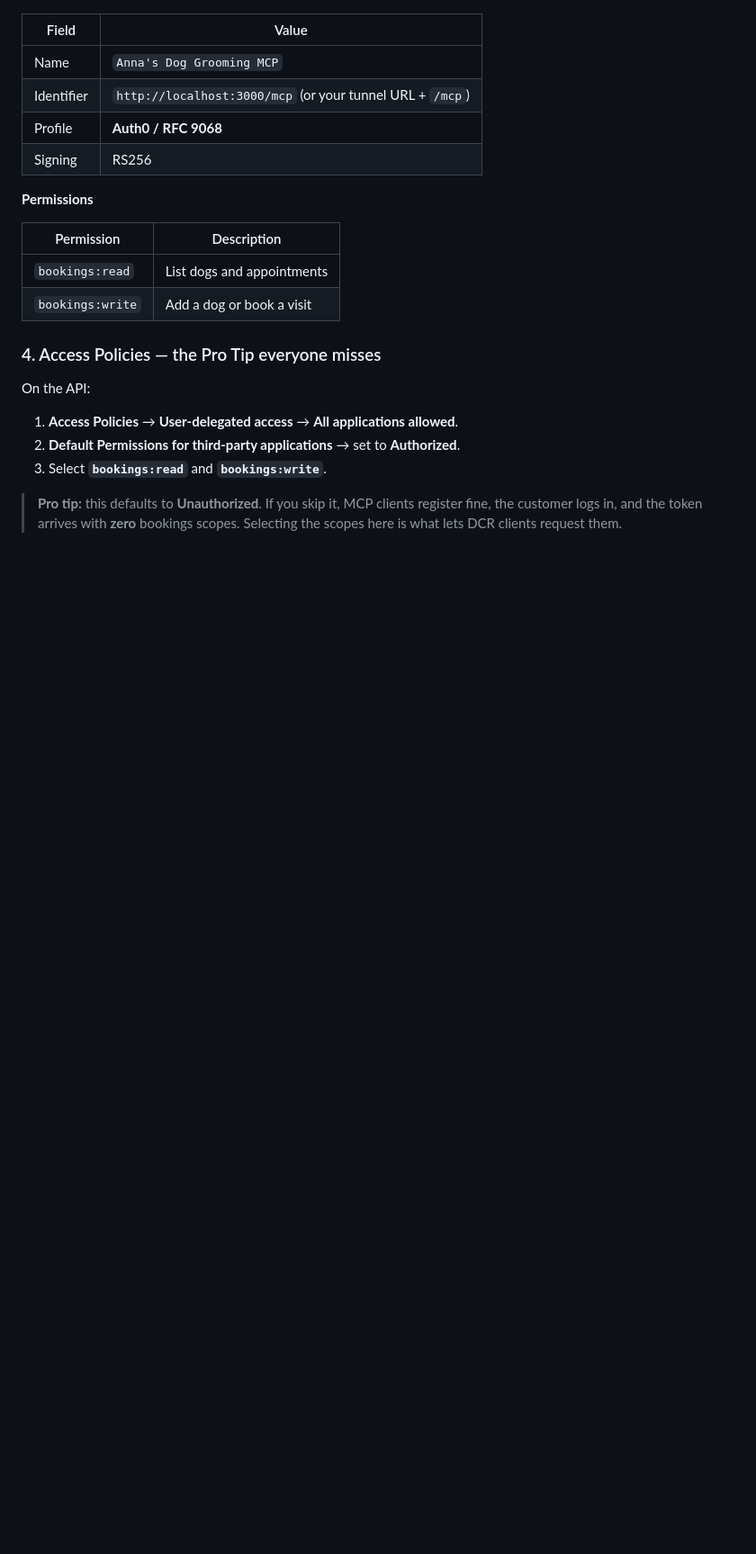
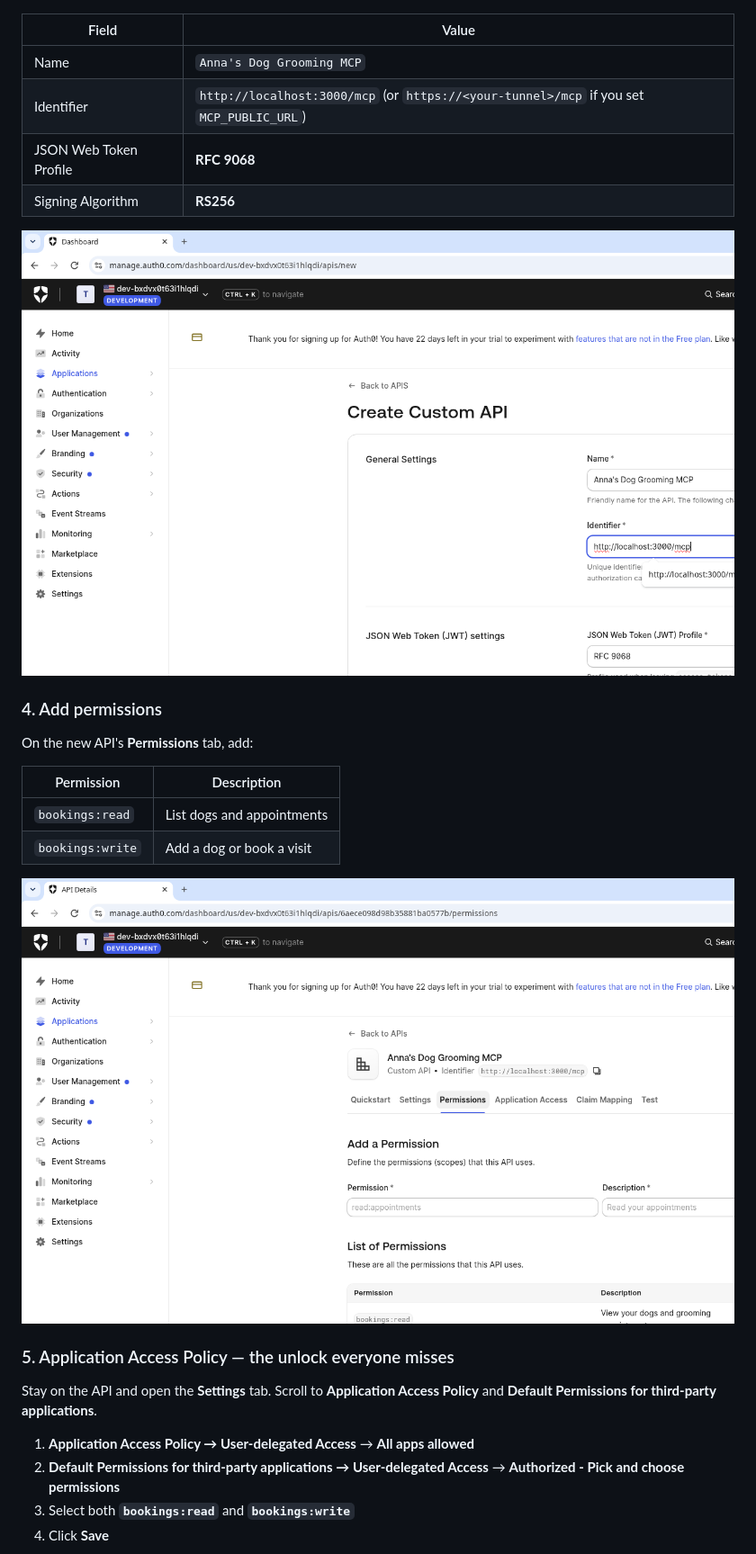
Before and after one commit to mtliendo/anna-dog-grooming-workshop, a Markdown page: README.md, the part around one of its changes. Shown at 90% size. Rendered like a GitHub page; pictures changed too: docs/screenshots/22-create-mcp-api-modal.png (added), docs/screenshots/23-mcp-api-permissions.png (added); blank space fills up the shorter version.

```diff
--- a/README.md
+++ b/README.md
@@ -91,24 +105,29 @@ Dynamically registered third-party MCP clients cannot use a connection that is o
 | Field | Value |
 | --- | --- |
 | Name | `Anna's Dog Grooming MCP` |
-| Identifier | `http://localhost:3000/mcp` (or your tunnel URL + `/mcp`) |
-| Profile | **Auth0 / RFC 9068** |
-| Signing | RS256 |
+| Identifier | `http://localhost:3000/mcp` (or `https://<your-tunnel>/mcp` if you set `MCP_PUBLIC_URL`) |
+| JSON Web Token Profile | **RFC 9068** |
+| Signing Algorithm | **RS256** |
 
-**Permissions**
+![Create API modal — RFC 9068 and identifier /mcp](docs/screenshots/22-create-mcp-api-modal.png)
+
+### 4. Add permissions
+
+On the new API's **Permissions** tab, add:
 
 | Permission | Description |
 | --- | --- |
 | `bookings:read` | List dogs and appointments |
 | `bookings:write` | Add a dog or book a visit |
 
-### 4. Access Policies — the Pro Tip everyone misses
+![MCP API Permissions tab with bookings:read and bookings:write](docs/screenshots/23-mcp-api-permissions.png)
 
-On the API:
+### 5. Application Access Policy — the unlock everyone misses
 
-1. **Access Policies** → **User-delegated access** → **All applications allowed**.
-2. **Default Permissions for third-party applications** → set to **Authorized**.
-3. Select **`bookings:read`** and **`bookings:write`**.
+Stay on the API and open the **Settings** tab. Scroll to **Application Access Policy** and **Default Permissions for third-party applications**.
 
-> **Pro tip:** this defaults to **Unauthorized**. If you skip it, MCP clients register fine, the customer logs in, and the token arrives with **zero** bookings scopes. Selecting the scopes here is what lets DCR clients request them.
+1. **Application Access Policy → User-delegated Access** → **All apps allowed**
+2. **Default Permissions for third-party applications → User-delegated Access** → **Authorized - Pick and choose permissions**
+3. Select both **`bookings:read`** and **`bookings:write`**
+4. Click **Save**
 
```
Also changed, not shown: other parts of README.md (+37 -17 lines), docs/screenshots/20-tenant-advanced-dcr-enabled.png (added), docs/screenshots/21-db-connection-domain-level.png (added), docs/screenshots/24-mcp-api-application-access-authorized.png (added), 1 other file.
